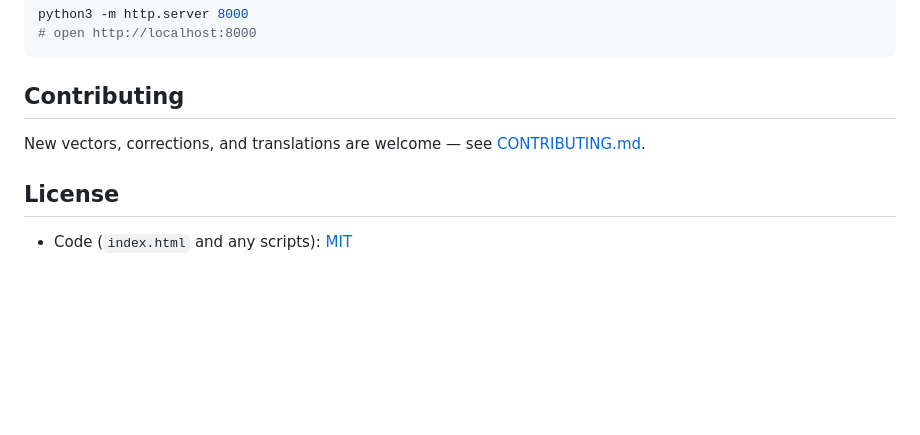
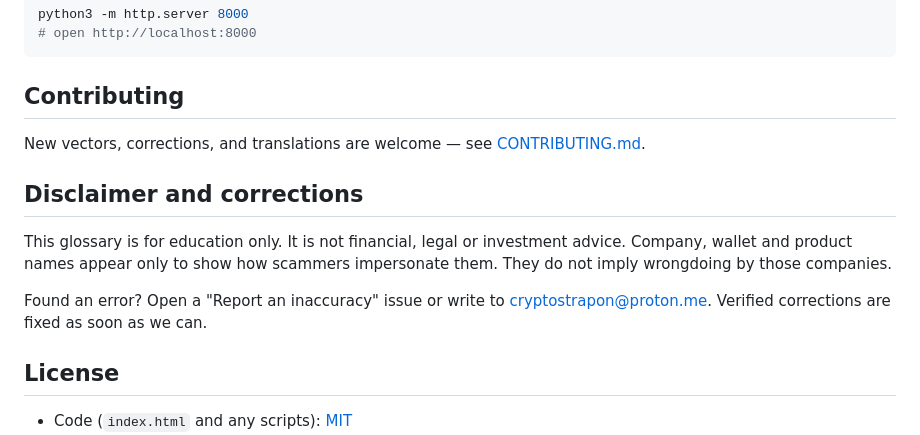
Before and after one commit to cryptostrapon/crypto-scam-glossary, a Markdown page: README.md, the part around the change. Rendered like a GitHub page; blank space fills up the shorter version.

Commit message:
Disclaimer and code of conduct

```diff
--- a/README.md
+++ b/README.md
@@ -58,6 +58,12 @@ python3 -m http.server 8000
 
 New vectors, corrections, and translations are welcome — see [CONTRIBUTING.md](CONTRIBUTING.md).
 
+## Disclaimer and corrections
+
+This glossary is for education only. It is not financial, legal or investment advice. Company, wallet and product names appear only to show how scammers impersonate them. They do not imply wrongdoing by those companies.
+
+Found an error? Open a "Report an inaccuracy" issue or write to cryptostrapon@proton.me. Verified corrections are fixed as soon as we can.
+
 ## License
 
 - Code (`index.html` and any scripts): [MIT](LICENSE)
```
Also changed, not shown: CODE_OF_CONDUCT.md (added, +23 -0 lines).
